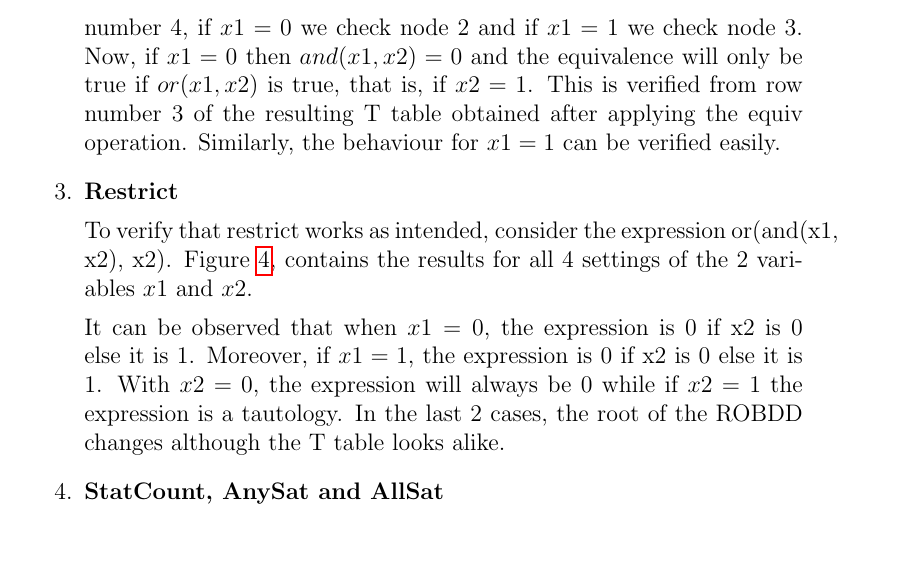
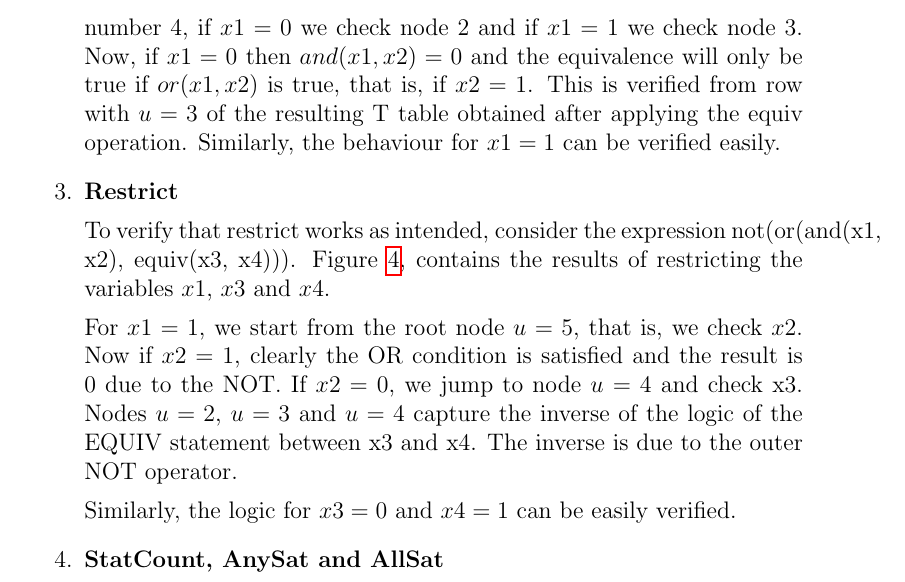
Before and after one commit to pkmandke/robdd, a LaTeX document (docs/report.tex): part of page 4 of 5, cut so that both start at the same text, the shorter picture padded with empty space. Compiled offline with pdfLaTeX.

Commit message:
working on stats

```diff
--- a/docs/report.tex
+++ b/docs/report.tex
@@ -98,13 +98,13 @@
                     It is easy to observe that for the resulting expression "equiv(and(x1, x2), or(x1, x2))" the T table is correct.
                     Starting from the root node number 4, if $x1 = 0$ we check node 2 and if $x1 = 1$ we check node 3.
                     Now, if $x1 = 0$ then $and(x1, x2) = 0$ and the equivalence will only be true if $or(x1, x2)$ is true, that is, if $x2 = 1$.
-                    This is verified from row number 3 of the resulting T table obtained after applying the equiv operation.
+                    This is verified from row with $u = 3$ of the resulting T table obtained after applying the equiv operation.
                     Similarly, the behaviour for $x1 = 1$ can be verified easily.
 
                 \item[3.] \textbf{Restrict}
 
-                    To verify that restrict works as intended, consider the expression or(and(x1, x2), x2).
-                    Figure \ref{fig:test_restrict}, contains the results for all 4 settings of the 2 variables $x1$ and $x2$.
+                    To verify that restrict works as intended, consider the expression not(or(and(x1, x2), equiv(x3, x4))).
+                    Figure \ref{fig:test_restrict}, contains the results of restricting the variables $x1$, $x3$ and $x4$.
 
                     \begin{figure}[htp]
                         \centering
@@ -113,10 +113,17 @@
                         \label{fig:test_restrict}
                     \end{figure}
 
-                    It can be observed that when $x1 = 0$, the expression is 0 if x2 is 0 else it is 1.
-                    Moreover, if $x1 = 1$, the expression is 0 if x2 is 0 else it is 1.
-                    With $x2 = 0$, the expression will always be 0 while if $x2 = 1$ the expression is a tautology.
-                    In the last 2 cases, the root of the ROBDD changes although the T table looks alike.
+                    For $x1 = 1$, we start from the root node $u = 5$, that is, we check $x2$.
+                    Now if $x2 = 1$, clearly the OR condition is satisfied and the result is 0 due to the NOT.
+                    If $x2 = 0$, we jump to node $u = 4$ and check x3.
+                    Nodes $u = 2$, $u = 3$ and $u = 4$ capture the inverse of the logic of the EQUIV statement between x3 and x4.
+                    The inverse is due to the outer NOT operator.
+
+                    Similarly, the logic for $x3 = 0$ and $x4 = 1$ can be easily verified.
+                    % It can be observed that when $x1 = 0$, the expression is 0 if x2 is 0 else it is 1.
+                    % Moreover, if $x1 = 1$, the expression is 0 if x2 is 0 else it is 1.
+                    % With $x2 = 0$, the expression will always be 0 while if $x2 = 1$ the expression is a tautology.
+                    % In the last 2 cases, the root of the ROBDD changes although the T table looks alike.
 
                 \item[4.] \textbf{StatCount, AnySat and AllSat}
 
```
Also changed, not shown: docs/img/apply_test.png (added), docs/img/robdd_build.png (added), docs/img/test_apply.png (added), docs/img/test_restrict.png (added), docs/img/test_restrict_1.png (added), docs/img/true_T_build.png (added), docs/report.tex (4 more changed lines), 4 other files.
